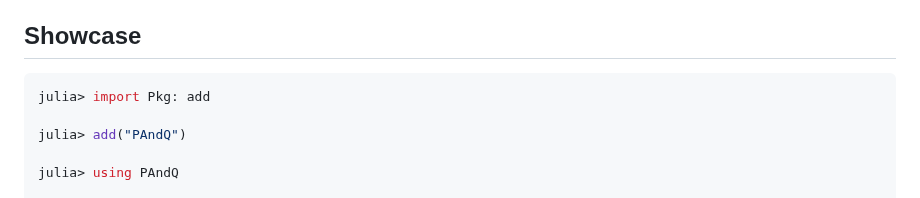
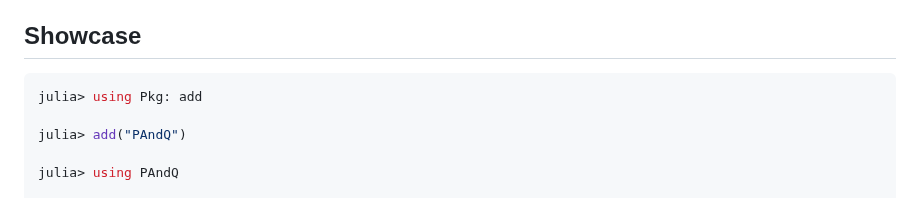
Before and after one commit to jakobjpeters/PAndQ.jl, a Markdown page: README.md, the part around the change. GitHub-like rendering.

Commit message:
Generate `README.md`

````diff
--- a/README.md
+++ b/README.md
@@ -30,7 +30,7 @@ P∧Q has an intuitive interface that enables you to manipulate logical expressi
 ## Showcase
 
 ```julia
-julia> import Pkg: add
+julia> using Pkg: add
 
 julia> add("PAndQ")
 
````
